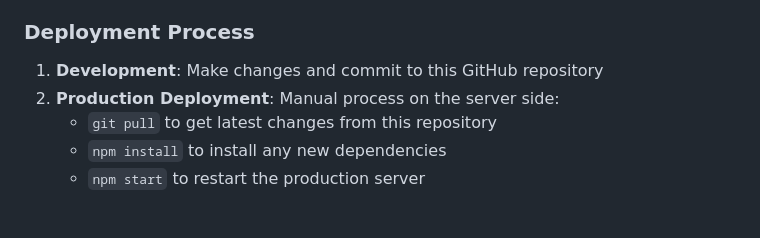
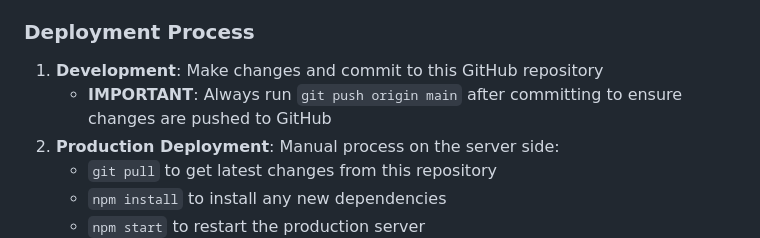
Before and after one commit to malkulm/FIRE-Project, a Markdown page: CLAUDE.md, the part around the change. GitHub-like rendering; blank space fills up the shorter version.

Commit message:
Update deployment process to emphasize git push requirement
🤖 Generated with [Claude Code](https://claude.ai/code)

Co-Authored-By: Claude <noreply@anthropic.com>

```diff
--- a/CLAUDE.md
+++ b/CLAUDE.md
@@ -81,6 +81,7 @@ This is a Node.js/Express banking data collection service that integrates with t
 
 ### Deployment Process
 1. **Development**: Make changes and commit to this GitHub repository
+   - **IMPORTANT**: Always run `git push origin main` after committing to ensure changes are pushed to GitHub
 2. **Production Deployment**: Manual process on the server side:
    - `git pull` to get latest changes from this repository
    - `npm install` to install any new dependencies
```
